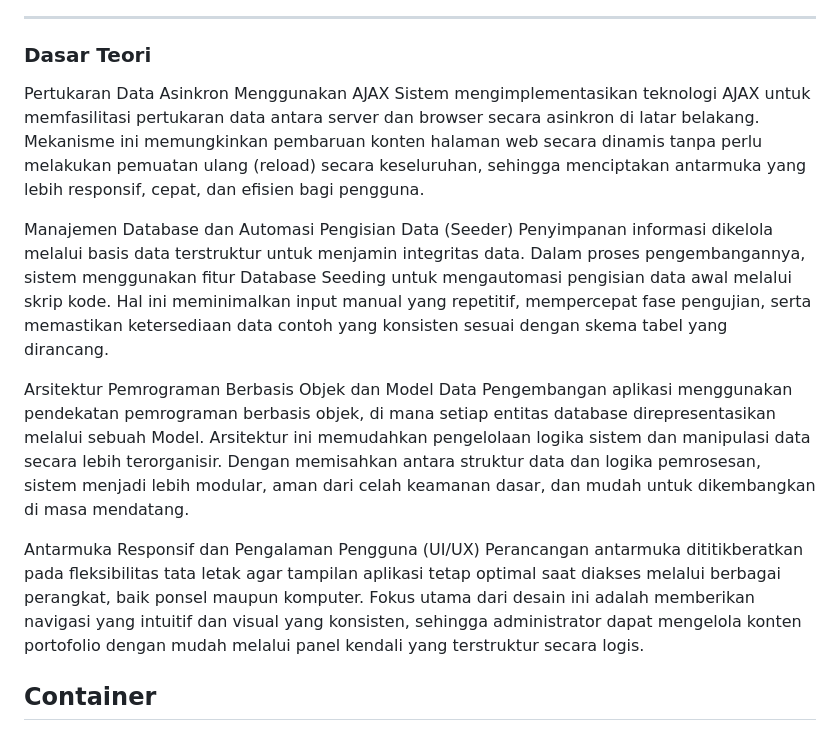
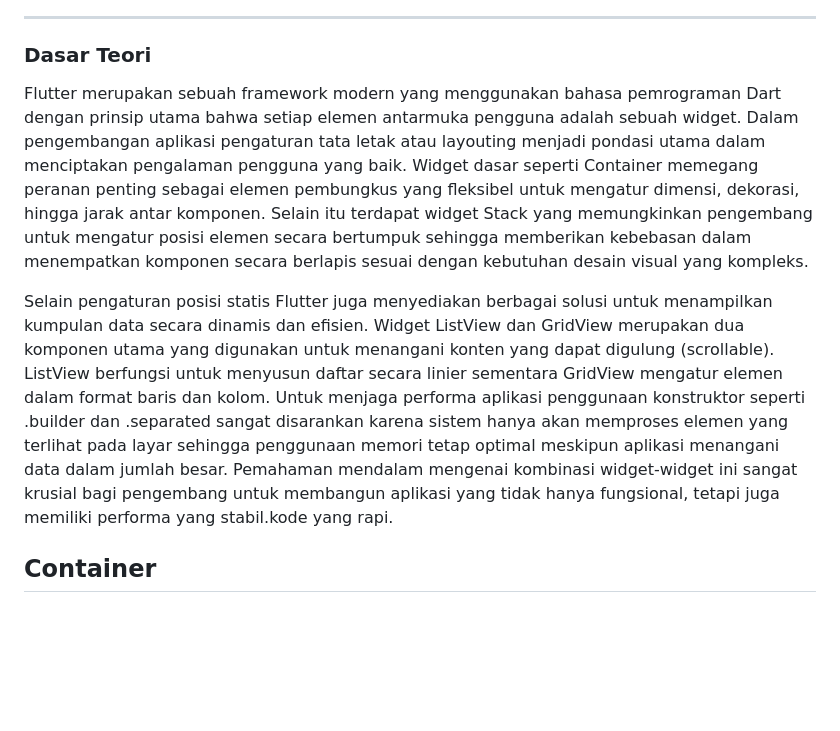
Before and after one commit to Aplikasi-Berbasis-Platform-S1IF-11-01/Modul_03-04_Mobile-, a Markdown page: 2311102095_Aisyah Anis Mazaya/readme.md, the part around the change. Drawn GitHub-style; blank space fills up the shorter version.

Commit message:
Modul 3-4 Rev

```diff
--- a/2311102095_Aisyah Anis Mazaya/readme.md
+++ b/2311102095_Aisyah Anis Mazaya/readme.md
@@ -53,18 +53,9 @@ Widget UI
 <hr>
 
 ### Dasar Teori
-Pertukaran Data Asinkron Menggunakan AJAX
-Sistem mengimplementasikan teknologi AJAX untuk memfasilitasi pertukaran data antara server dan browser secara asinkron di latar belakang. Mekanisme ini memungkinkan pembaruan konten halaman web secara dinamis tanpa perlu melakukan pemuatan ulang (reload) secara keseluruhan, sehingga menciptakan antarmuka yang lebih responsif, cepat, dan efisien bagi pengguna.
+Flutter merupakan sebuah framework modern yang menggunakan bahasa pemrograman Dart dengan prinsip utama bahwa setiap elemen antarmuka pengguna adalah sebuah widget. Dalam pengembangan aplikasi pengaturan tata letak atau layouting menjadi pondasi utama dalam menciptakan pengalaman pengguna yang baik. Widget dasar seperti Container memegang peranan penting sebagai elemen pembungkus yang fleksibel untuk mengatur dimensi, dekorasi, hingga jarak antar komponen. Selain itu terdapat widget Stack yang memungkinkan pengembang untuk mengatur posisi elemen secara bertumpuk sehingga memberikan kebebasan dalam menempatkan komponen secara berlapis sesuai dengan kebutuhan desain visual yang kompleks.
 
-Manajemen Database dan Automasi Pengisian Data (Seeder)
-Penyimpanan informasi dikelola melalui basis data terstruktur untuk menjamin integritas data. Dalam proses pengembangannya, sistem menggunakan fitur Database Seeding untuk mengautomasi pengisian data awal melalui skrip kode. Hal ini meminimalkan input manual yang repetitif, mempercepat fase pengujian, serta memastikan ketersediaan data contoh yang konsisten sesuai dengan skema tabel yang dirancang.
-
-Arsitektur Pemrograman Berbasis Objek dan Model Data
-Pengembangan aplikasi menggunakan pendekatan pemrograman berbasis objek, di mana setiap entitas database direpresentasikan melalui sebuah Model. Arsitektur ini memudahkan pengelolaan logika sistem dan manipulasi data secara lebih terorganisir. Dengan memisahkan antara struktur data dan logika pemrosesan, sistem menjadi lebih modular, aman dari celah keamanan dasar, dan mudah untuk dikembangkan di masa mendatang.
-
-Antarmuka Responsif dan Pengalaman Pengguna (UI/UX)
-Perancangan antarmuka dititikberatkan pada fleksibilitas tata letak agar tampilan aplikasi tetap optimal saat diakses melalui berbagai perangkat, baik ponsel maupun komputer. Fokus utama dari desain ini adalah memberikan navigasi yang intuitif dan visual yang konsisten, sehingga administrator dapat mengelola konten portofolio dengan mudah melalui panel kendali yang terstruktur secara logis.
-
+Selain pengaturan posisi statis Flutter juga menyediakan berbagai solusi untuk menampilkan kumpulan data secara dinamis dan efisien. Widget ListView dan GridView merupakan dua komponen utama yang digunakan untuk menangani konten yang dapat digulung (scrollable). ListView berfungsi untuk menyusun daftar secara linier sementara GridView mengatur elemen dalam format baris dan kolom. Untuk menjaga performa aplikasi penggunaan konstruktor seperti .builder dan .separated sangat disarankan karena sistem hanya akan memproses elemen yang terlihat pada layar sehingga penggunaan memori tetap optimal meskipun aplikasi menangani data dalam jumlah besar. Pemahaman mendalam mengenai kombinasi widget-widget ini sangat krusial bagi pengembang untuk membangun aplikasi yang tidak hanya fungsional, tetapi juga memiliki performa yang stabil.kode yang rapi.
 
 ## Container
 ![Halaman ](asset/container.png)
```
